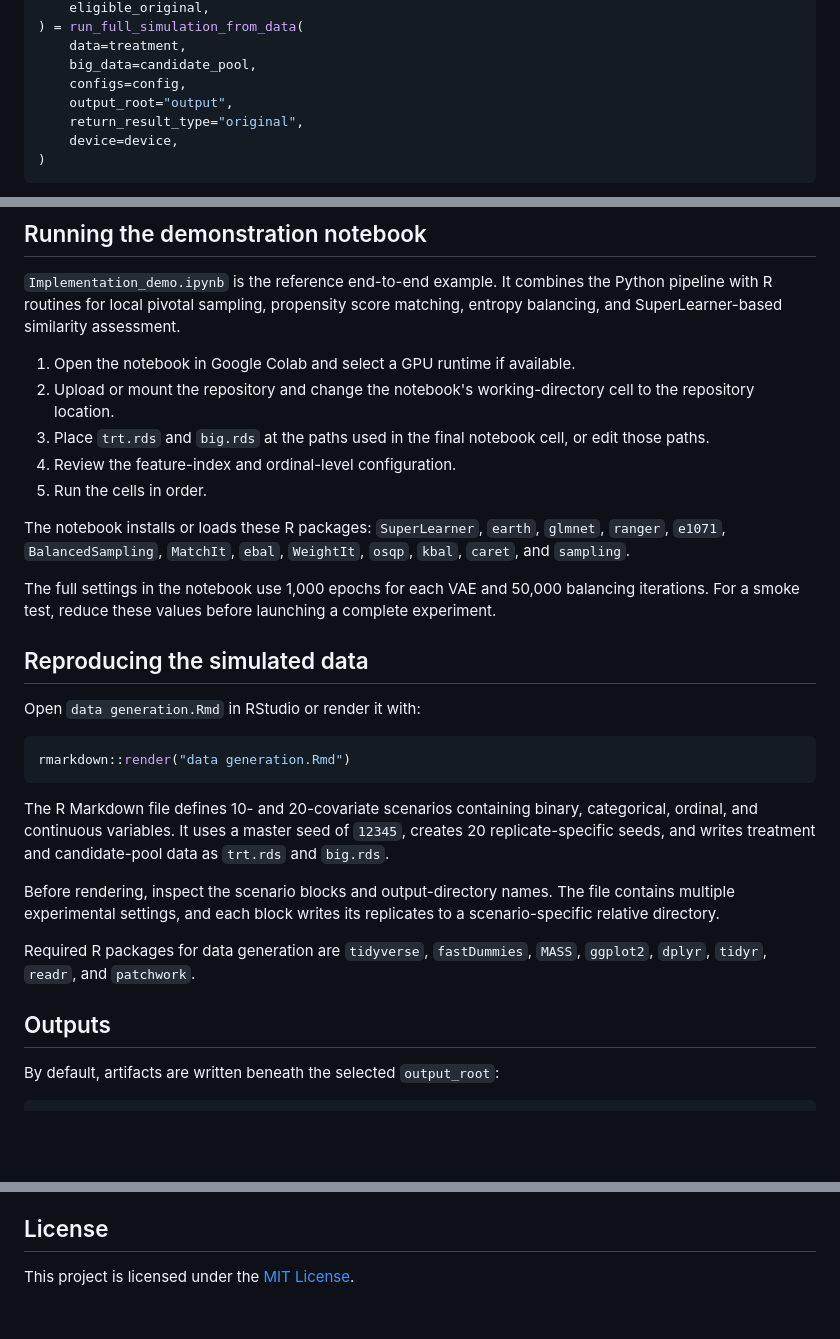
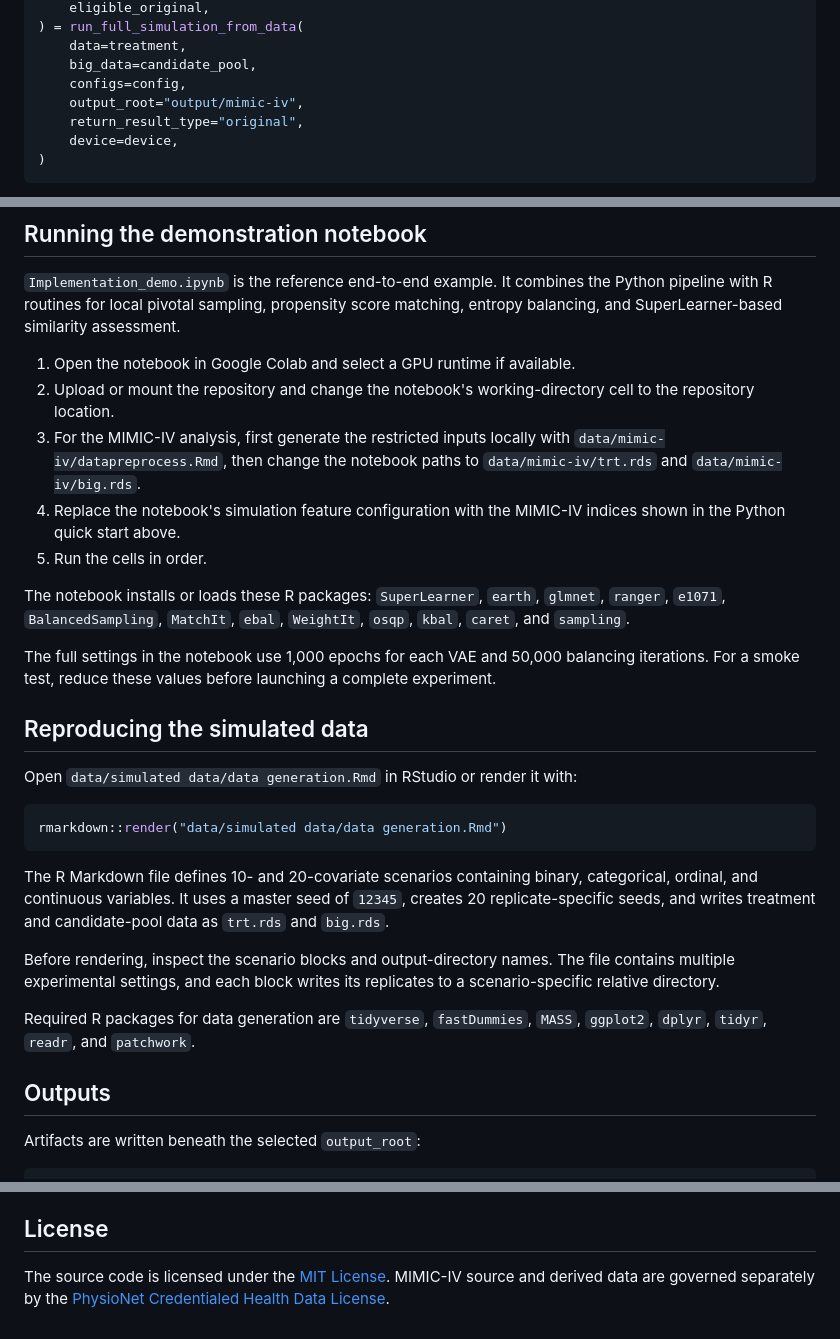
Before and after one commit to Zernjk/DBML-for-Clinical-Trial-Augmentation-Using-Real-World-Data, a Markdown page: README.md, 3 parts joined by grey strips. Rendered like a GitHub page; blank space fills up the shorter version.

````diff
--- a/README.md
+++ b/README.md
@@ -227,7 +297,7 @@ config = {
     data=treatment,
     big_data=candidate_pool,
     configs=config,
-    output_root="output",
+    output_root="output/mimic-iv",
     return_result_type="original",
     device=device,
 )
@@ -259,9 +329,11 @@ assessment.
 1. Open the notebook in Google Colab and select a GPU runtime if available.
 2. Upload or mount the repository and change the notebook's working-directory
    cell to the repository location.
-3. Place `trt.rds` and `big.rds` at the paths used in the final notebook cell,
-   or edit those paths.
-4. Review the feature-index and ordinal-level configuration.
+3. For the MIMIC-IV analysis, first generate the restricted inputs locally
+   with `data/mimic-iv/datapreprocess.Rmd`, then change the notebook paths to
+   `data/mimic-iv/trt.rds` and `data/mimic-iv/big.rds`.
+4. Replace the notebook's simulation feature configuration with the MIMIC-IV
+   indices shown in the Python quick start above.
 5. Run the cells in order.
 
 The notebook installs or loads these R packages:
@@ -275,10 +347,10 @@ complete experiment.
 
 ## Reproducing the simulated data
 
-Open `data generation.Rmd` in RStudio or render it with:
+Open `data/simulated data/data generation.Rmd` in RStudio or render it with:
 
 ```r
-rmarkdown::render("data generation.Rmd")
+rmarkdown::render("data/simulated data/data generation.Rmd")
 ```
 
 The R Markdown file defines 10- and 20-covariate scenarios containing binary,
@@ -295,6 +367,6 @@ Required R packages for data generation are `tidyverse`, `fastDummies`,
 
 ## Outputs
 
-By default, artifacts are written beneath the selected `output_root`:
+Artifacts are written beneath the selected `output_root`:
 
 ```text
@@ -353,4 +425,6 @@ identifier used in the analysis.
 
 ## License
 
-This project is licensed under the [MIT License](LICENSE).
+The source code is licensed under the [MIT License](LICENSE). MIMIC-IV source
+and derived data are governed separately by the
+[PhysioNet Credentialed Health Data License](data/mimic-iv/LICENSE.txt).
````
Also changed, not shown: other parts of README.md (+104 -34 lines).
